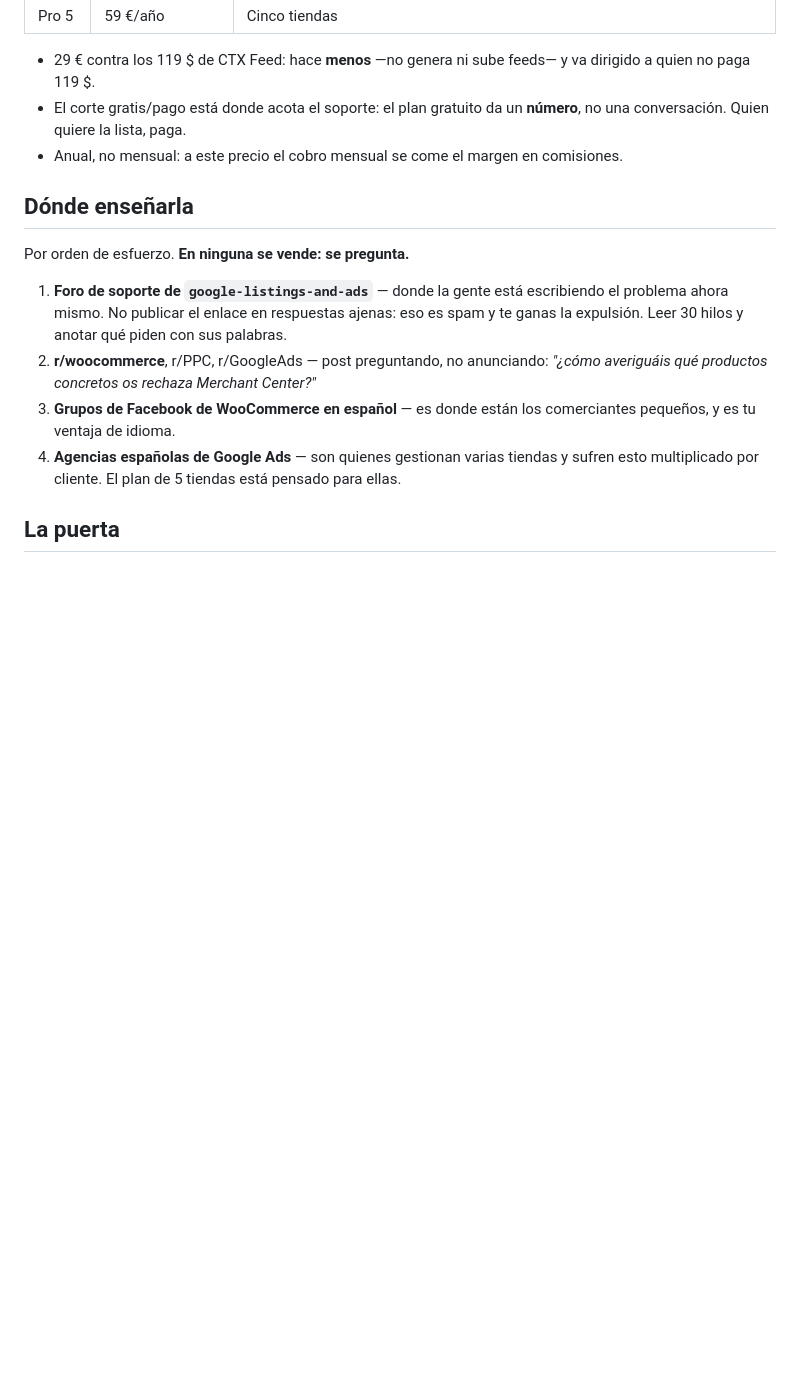
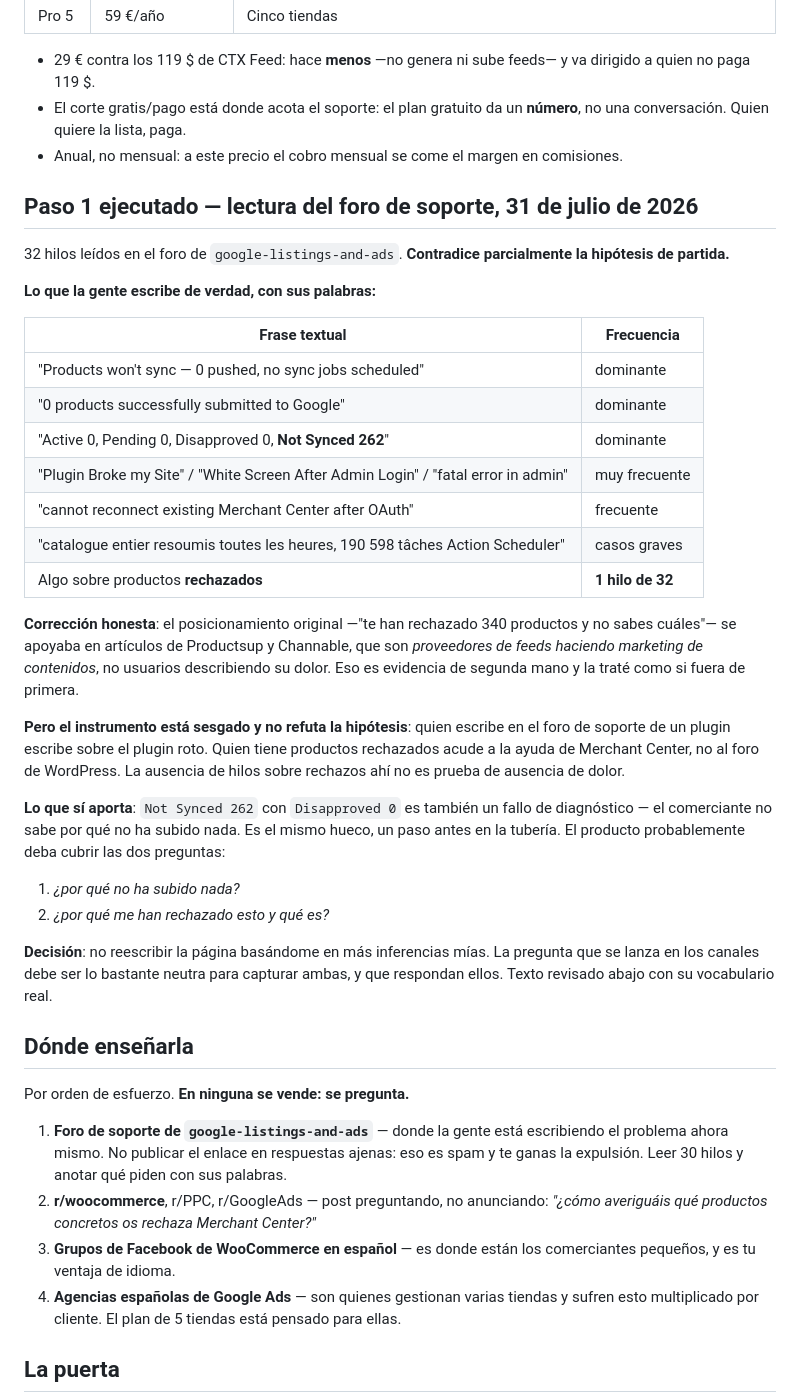
Before and after one commit to Javitax47/feed-doctor, a Markdown page: FASE-2.md, the part around one of its changes. Rendered like a GitHub page; blank space fills up the shorter version.

Commit message:
docs: record support-forum findings and rewrite the outreach question
Read 32 threads on the google-listings-and-ads forum. Only one mentions
disapproved products; the dominant complaint is that nothing syncs at all
-- 'Active 0, Pending 0, Disapproved 0, Not Synced 262' -- plus fatal errors
and OAuth failures.

The original positioning leaned on vendor marketing articles rather than on
users describing their own problem. The forum is a biased instrument and
does not refute the hypothesis, but it does show the diagnostic gap sits one
step earlier in the pipeline than assumed.

The outreach question now names both symptoms in the users' own words and
picks neither, so the answers decide the product rather than confirming a
guess.

```diff
--- a/FASE-2.md
+++ b/FASE-2.md
@@ -43,6 +43,33 @@ Ventaja lateral y nada menor: un validador tiene **mucha menos superficie de sop
 - El corte gratis/pago está donde acota el soporte: el plan gratuito da un **número**, no una conversación. Quien quiere la lista, paga.
 - Anual, no mensual: a este precio el cobro mensual se come el margen en comisiones.
 
+## Paso 1 ejecutado — lectura del foro de soporte, 31 de julio de 2026
+
+32 hilos leídos en el foro de `google-listings-and-ads`. **Contradice parcialmente la hipótesis de partida.**
+
+**Lo que la gente escribe de verdad, con sus palabras:**
+
+| Frase textual | Frecuencia |
+|---|---|
+| "Products won't sync — 0 pushed, no sync jobs scheduled" | dominante |
+| "0 products successfully submitted to Google" | dominante |
+| "Active 0, Pending 0, Disapproved 0, **Not Synced 262**" | dominante |
+| "Plugin Broke my Site" / "White Screen After Admin Login" / "fatal error in admin" | muy frecuente |
+| "cannot reconnect existing Merchant Center after OAuth" | frecuente |
+| "catalogue entier resoumis toutes les heures, 190 598 tâches Action Scheduler" | casos graves |
+| Algo sobre productos **rechazados** | **1 hilo de 32** |
+
+**Corrección honesta**: el posicionamiento original —"te han rechazado 340 productos y no sabes cuáles"— se apoyaba en artículos de Productsup y Channable, que son *proveedores de feeds haciendo marketing de contenidos*, no usuarios describiendo su dolor. Eso es evidencia de segunda mano y la traté como si fuera de primera.
+
+**Pero el instrumento está sesgado y no refuta la hipótesis**: quien escribe en el foro de soporte de un plugin escribe sobre el plugin roto. Quien tiene productos rechazados acude a la ayuda de Merchant Center, no al foro de WordPress. La ausencia de hilos sobre rechazos ahí no es prueba de ausencia de dolor.
+
+**Lo que sí aporta**: `Not Synced 262` con `Disapproved 0` es también un fallo de diagnóstico — el comerciante no sabe por qué no ha subido nada. Es el mismo hueco, un paso antes en la tubería. El producto probablemente deba cubrir las dos preguntas:
+
+1. *¿por qué no ha subido nada?*
+2. *¿por qué me han rechazado esto y qué es?*
+
+**Decisión**: no reescribir la página basándome en más inferencias mías. La pregunta que se lanza en los canales debe ser lo bastante neutra para capturar ambas, y que respondan ellos. Texto revisado abajo con su vocabulario real.
+
 ## Dónde enseñarla
 
 Por orden de esfuerzo. **En ninguna se vende: se pregunta.**
```
Also changed, not shown: other parts of FASE-2.md (+7 -5 lines).
